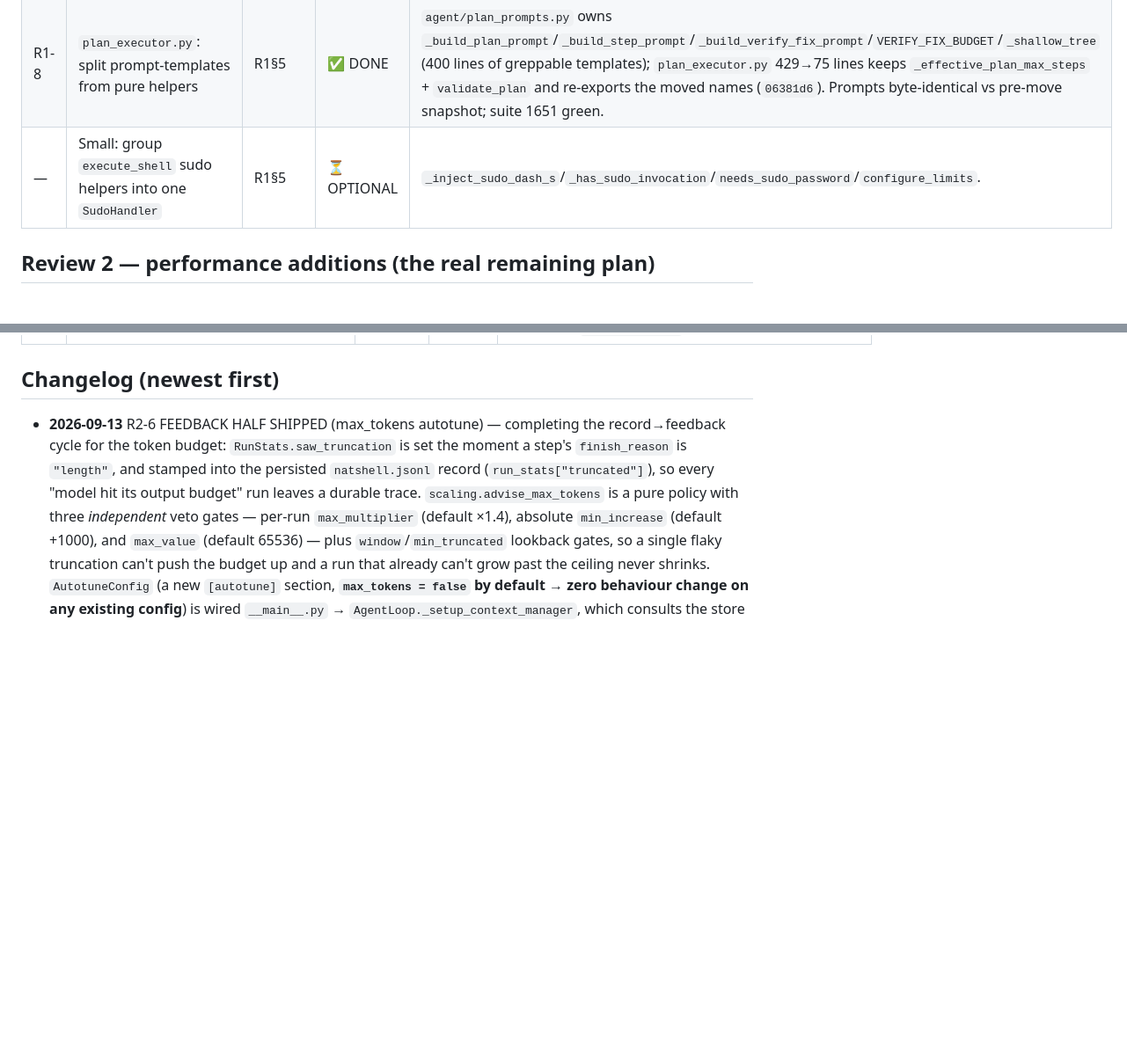
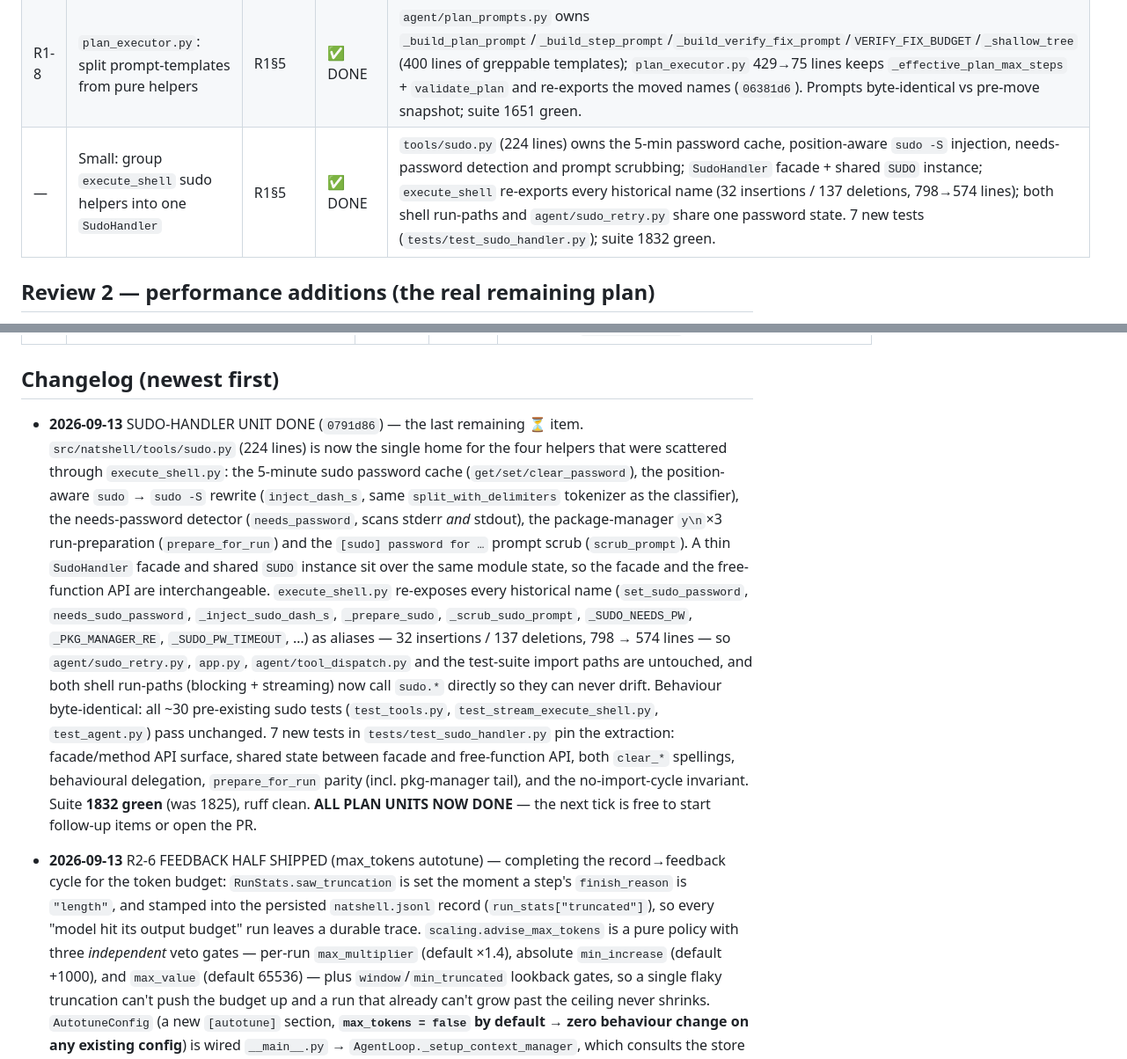
Before and after one commit to Barent/natshell, a Markdown page: NATSHELL_PLAN.md, 2 parts joined by grey strips. Shown at 88% size. GitHub-like rendering; blank space fills up the shorter version.

Commit message:
docs(plan): mark sudo-handler unit DONE — all plan units shipped, PR next

```diff
--- a/NATSHELL_PLAN.md
+++ b/NATSHELL_PLAN.md
@@ -36,7 +36,7 @@ the review's items are already done. The original two-part analysis lives in
 | R1-6 | Extraction of recovery state machine to `recovery.py` | R1§1.3 | ✅ DONE | `agent/recovery.py` owns the ordered ladder + per-run `attempted` latch; loop delegates via `RecoveryCoordinator.handle`; `_context_recovery_attempted` now a read-only property; 16 new tests in `tests/test_recovery.py`. Suite 1614 green. |
 | R1-7 | Slim `handle_user_message` to ~250 lines (orchestrator only) | R1§1 | ✅ DONE | `handle_user_message` 790 → **252 lines** (`0873256` → `920ece4` → `627d9fc`; loop.py file 1048 → 824 lines). Extracted: intent/pre-flight/feedback (method helpers), degenerate + length-truncation outcomes + run stats → `agent/step_metrics.py` (22 tests), tool-call dispatch lifecycle → `agent/tool_dispatch.py` (15 tests). Event order/side effects byte-identical throughout; the loop stays the sole owner of message mutation and flow (continue/return/break). |
 | R1-8 | `plan_executor.py`: split prompt-templates from pure helpers | R1§5 | ✅ DONE | `agent/plan_prompts.py` owns `_build_plan_prompt`/`_build_step_prompt`/`_build_verify_fix_prompt`/`VERIFY_FIX_BUDGET`/`_shallow_tree` (400 lines of greppable templates); `plan_executor.py` 429→75 lines keeps `_effective_plan_max_steps` + `validate_plan` and re-exports the moved names (`06381d6`). Prompts byte-identical vs pre-move snapshot; suite 1651 green. |
-| — | Small: group `execute_shell` sudo helpers into one `SudoHandler` | R1§5 | ⏳ OPTIONAL | `_inject_sudo_dash_s`/`_has_sudo_invocation`/`needs_sudo_password`/`configure_limits`. |
+| — | Small: group `execute_shell` sudo helpers into one `SudoHandler` | R1§5 | ✅ DONE | `tools/sudo.py` (224 lines) owns the 5-min password cache, position-aware `sudo -S` injection, needs-password detection and prompt scrubbing; `SudoHandler` facade + shared `SUDO` instance; `execute_shell` re-exports every historical name (32 insertions / 137 deletions, 798→574 lines); both shell run-paths and `agent/sudo_retry.py` share one password state. 7 new tests (`tests/test_sudo_handler.py`); suite 1832 green. |
 
 ## Review 2 — performance additions (the real remaining plan)
 
@@ -55,6 +55,34 @@ push. **Verify the seam R1 created before building on it.**
 | — | R2§4 "real tokenizer in budget" | R2§4 | ✅ DONE | `tokenizer_fn = self.engine.count_tokens` already wired into `ContextManager`. |
 
 ## Changelog (newest first)
+
+- **2026-09-13** SUDO-HANDLER UNIT DONE (`0791d86`) — the last remaining
+  ⏳ item. `src/natshell/tools/sudo.py` (224 lines) is now the single home
+  for the four helpers that were scattered through `execute_shell.py`: the
+  5-minute sudo password cache (`get/set/clear_password`), the
+  position-aware `sudo` → `sudo -S` rewrite (`inject_dash_s`, same
+  `split_with_delimiters` tokenizer as the classifier), the needs-password
+  detector (`needs_password`, scans stderr *and* stdout), the
+  package-manager `y\n`×3 run-preparation (`prepare_for_run`) and the
+  `[sudo] password for …` prompt scrub (`scrub_prompt`). A thin
+  `SudoHandler` facade and shared `SUDO` instance sit over the same module
+  state, so the facade and the free-function API are interchangeable.
+  `execute_shell.py` re-exposes every historical name
+  (`set_sudo_password`, `needs_sudo_password`, `_inject_sudo_dash_s`,
+  `_prepare_sudo`, `_scrub_sudo_prompt`, `_SUDO_NEEDS_PW`,
+  `_PKG_MANAGER_RE`, `_SUDO_PW_TIMEOUT`, …) as aliases — 32 insertions /
+  137 deletions, 798 → 574 lines — so `agent/sudo_retry.py`, `app.py`,
+  `agent/tool_dispatch.py` and the test-suite import paths are untouched,
+  and both shell run-paths (blocking + streaming) now call `sudo.*`
+  directly so they can never drift. Behaviour byte-identical: all ~30
+  pre-existing sudo tests (`test_tools.py`, `test_stream_execute_shell.py`,
+  `test_agent.py`) pass unchanged. 7 new tests in
+  `tests/test_sudo_handler.py` pin the extraction: facade/method API
+  surface, shared state between facade and free-function API, both
+  `clear_*` spellings, behavioural delegation, `prepare_for_run` parity
+  (incl. pkg-manager tail), and the no-import-cycle invariant. Suite
+  **1832 green** (was 1825), ruff clean. **ALL PLAN UNITS NOW DONE** —
+  the next tick is free to start follow-up items or open the PR.
 
 - **2026-09-13** R2-6 FEEDBACK HALF SHIPPED (max_tokens autotune) —
   completing the record→feedback cycle for the token budget:
```
